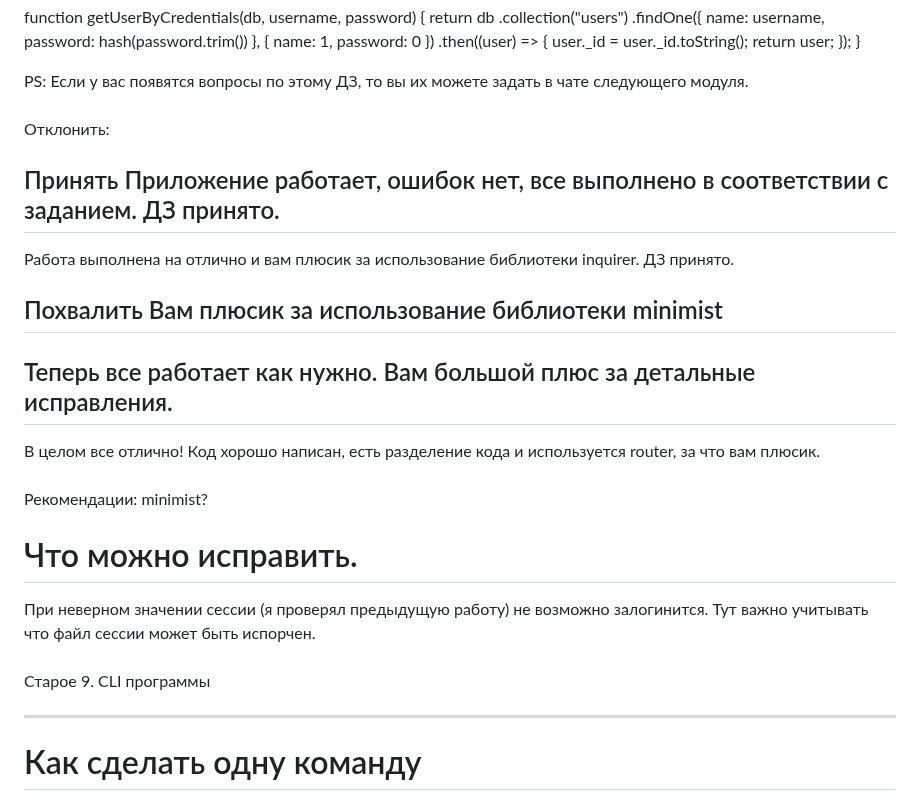
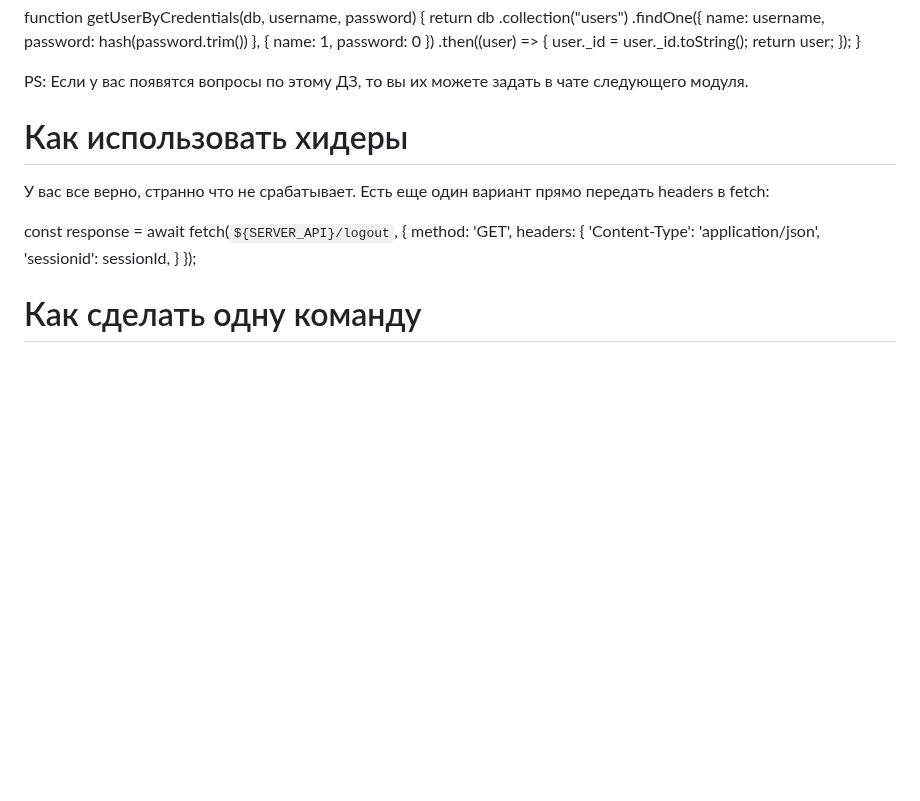
Before and after one commit to serejajar/serejajar.github.io, a Markdown page: skillbox/node/08_timers_cli.md, the part around the change. Rendered like a GitHub page; blank space fills up the shorter version.

Commit message:
skillbox update

```diff
--- a/skillbox/node/08_timers_cli.md
+++ b/skillbox/node/08_timers_cli.md
@@ -17,37 +17,18 @@ function getUserByCredentials(db, username, password) {
 PS: Если у вас появятся вопросы по этому ДЗ, то вы их можете задать в чате следующего модуля.
 
 
-###
-Отклонить:
-
-###
-Принять
-Приложение работает, ошибок нет, все выполнено в соответствии с заданием. ДЗ принято.
----
-Работа выполнена на отлично и вам плюсик за использование библиотеки inquirer. ДЗ принято.
-
-###
-Похвалить
-Вам плюсик за использование библиотеки minimist
----
-Теперь все работает как нужно. Вам большой плюс за детальные исправления.
----
-В целом все отлично! Код хорошо написан, есть разделение кода и используется router, за что вам плюсик.
-
-###
-Рекомендации:
-minimist?
-
-# Что можно исправить.
-
-При неверном значении сессии (я проверял предыдущую работу) не возможно залогинится. Тут важно учитывать что файл сессии может быть испорчен.
 
 
-###
-Старое
-9. CLI программы
+# Как использовать хидеры
+У вас все верно, странно что не срабатывает. Есть еще один вариант прямо передать headers в fetch:
 
----------
+const response = await fetch(`${SERVER_API}/logout`, {
+      method: 'GET',
+      headers: {
+        'Content-Type': 'application/json',
+        'sessionid': sessionId,
+      }
+});
 
 
 # Как сделать одну команду
```
Also changed, not shown: skillbox/js_basic/07_dom-basics-1.md (+3 -2 lines).
